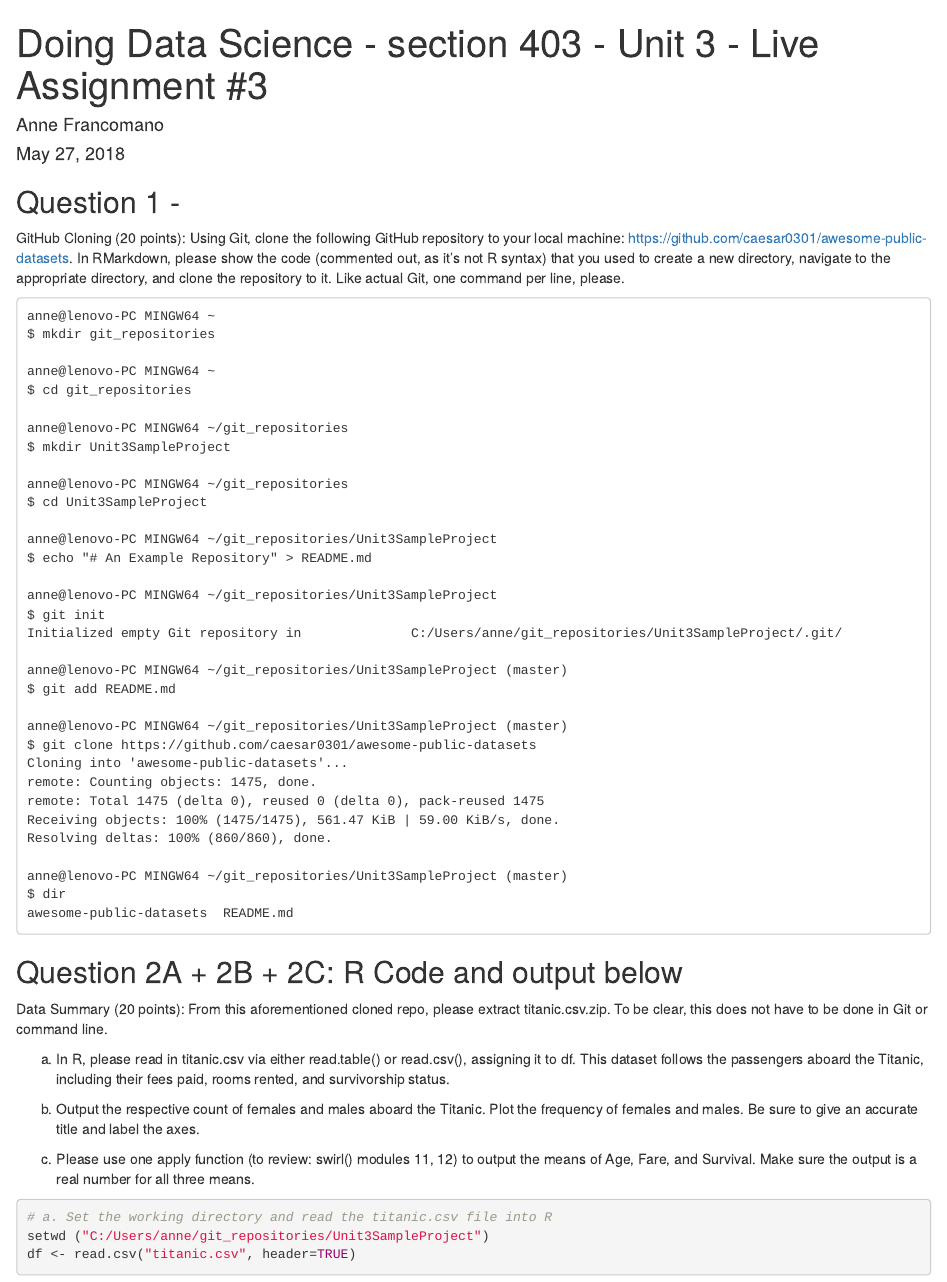
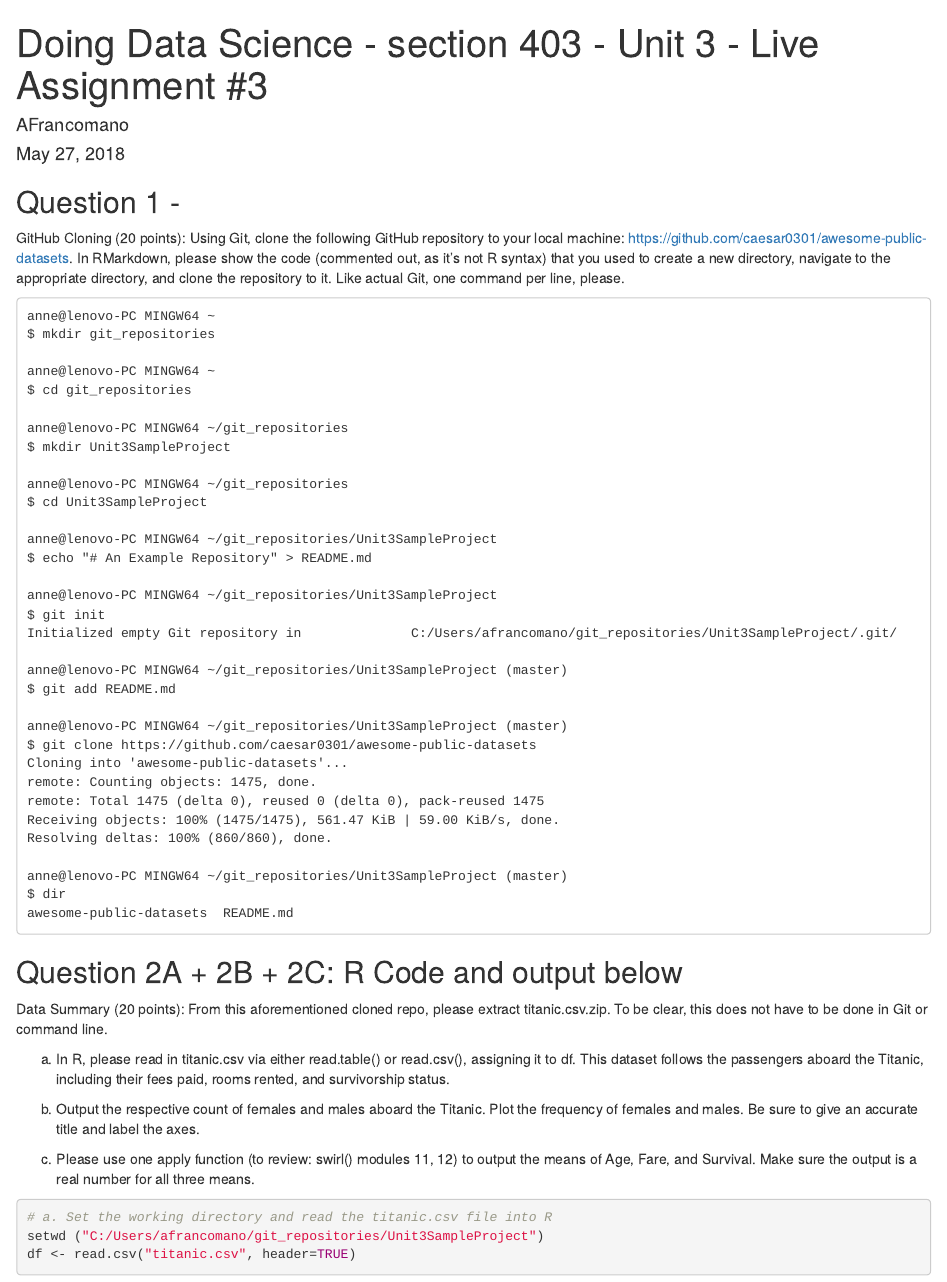
Before and after one commit to afrancomano/MSDSHW, an R Markdown document (Homework 3/AFRANCOMANO_MSDS_6306_403_Unit3_HW3.Rmd): the page in a window 1100 px wide, from its top. Rendered offline with R 4.5, knitr and Pandoc, with nearby package versions; some code elsewhere in the file could not run offline.

Commit message:
Update AFRANCOMANO_MSDS_6306_403_Unit3_HW3.Rmd

````diff
--- a/Homework 3/AFRANCOMANO_MSDS_6306_403_Unit3_HW3.Rmd
+++ b/Homework 3/AFRANCOMANO_MSDS_6306_403_Unit3_HW3.Rmd
@@ -1,6 +1,6 @@
 ---
 title: "Doing Data Science - section 403 - Unit 3 - Live Assignment #3"
-author: "Anne Francomano"
+author: "AFrancomano"
 date: "May 27, 2018"
 output:
   html_document:
@@ -28,7 +28,7 @@ GitHub Cloning (20 points): Using Git, clone the following GitHub repository to
 
     anne@lenovo-PC MINGW64 ~/git_repositories/Unit3SampleProject
     $ git init
-    Initialized empty Git repository in              C:/Users/anne/git_repositories/Unit3SampleProject/.git/
+    Initialized empty Git repository in              C:/Users/afrancomano/git_repositories/Unit3SampleProject/.git/
 
     anne@lenovo-PC MINGW64 ~/git_repositories/Unit3SampleProject (master)
     $ git add README.md
@@ -59,7 +59,7 @@ c.	Please use one apply function (to review: swirl() modules 11, 12) to output t
 ```{r echo=TRUE}
 
 # a. Set the working directory and read the titanic.csv file into R
-setwd ("C:/Users/anne/git_repositories/Unit3SampleProject")
+setwd ("C:/Users/afrancomano/git_repositories/Unit3SampleProject")
 df <- read.csv("titanic.csv", header=TRUE)
 
 # b. Counts of female and male passengers And plot frequency of each
````
